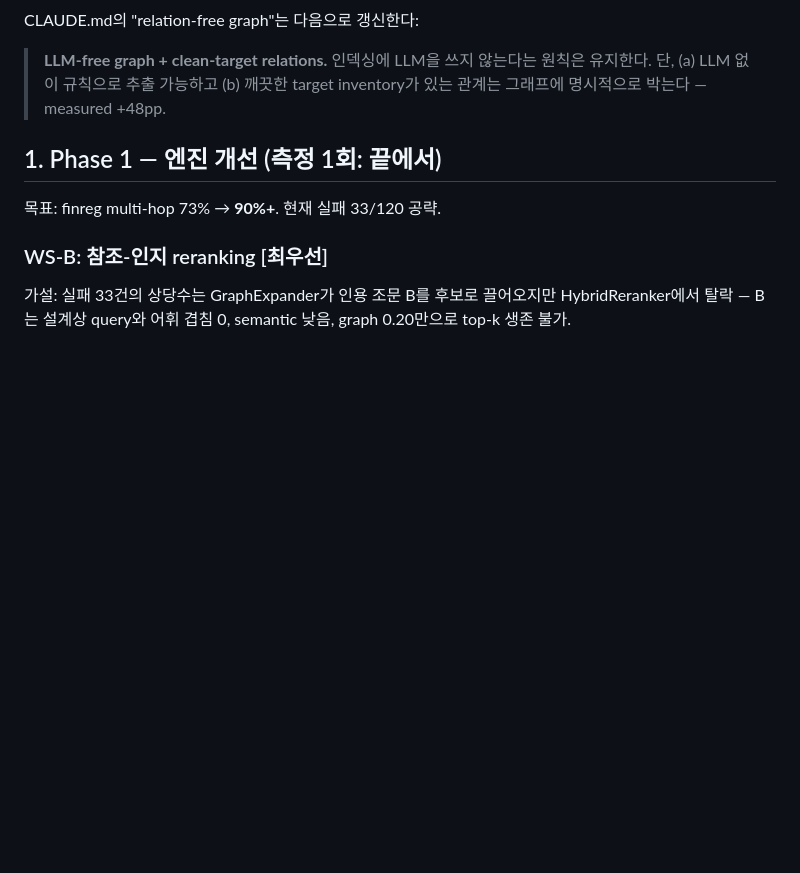
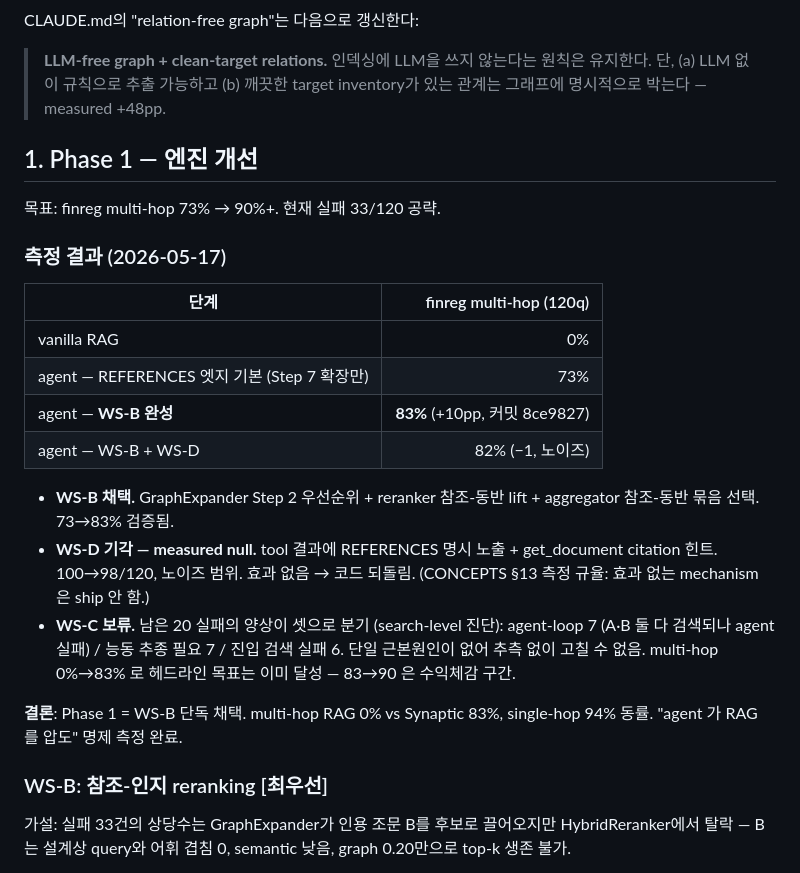
Before and after one commit to PlateerLab/synaptic-memory, a Markdown page: docs/PLAN-v0.24-relation-enrichment.md, the part around the change. Drawn GitHub-style; blank space fills up the shorter version.

Commit message:
docs(v0.24): record Phase 1 measured results — WS-B adopted, WS-D rejected
finreg multi-hop: RAG 0% → agent 83% (WS-B). WS-D (reference annotation
in tool results) measured null (100→98/120) — reverted per CONCEPTS §13
measured-negative discipline. WS-C deferred: 20 residual failures have
no single root cause; headline goal already met.

Co-Authored-By: Claude Opus 4.7 (1M context) <noreply@anthropic.com>

```diff
--- a/docs/PLAN-v0.24-relation-enrichment.md
+++ b/docs/PLAN-v0.24-relation-enrichment.md
@@ -38,9 +38,31 @@ CLAUDE.md의 "relation-free graph"는 다음으로 갱신한다:
 > 원칙은 유지한다. 단, (a) LLM 없이 규칙으로 추출 가능하고 (b) 깨끗한 target
 > inventory가 있는 관계는 그래프에 명시적으로 박는다 — measured +48pp.
 
-## 1. Phase 1 — 엔진 개선 (측정 1회: 끝에서)
+## 1. Phase 1 — 엔진 개선
 
-목표: finreg multi-hop 73% → **90%+**. 현재 실패 33/120 공략.
+목표: finreg multi-hop 73% → 90%+. 현재 실패 33/120 공략.
+
+### 측정 결과 (2026-05-17)
+
+| 단계 | finreg multi-hop (120q) |
+|---|---:|
+| vanilla RAG | 0% |
+| agent — REFERENCES 엣지 기본 (Step 7 확장만) | 73% |
+| agent — **WS-B 완성** | **83%** (+10pp, 커밋 8ce9827) |
+| agent — WS-B + WS-D | 82% (−1, 노이즈) |
+
+- **WS-B 채택.** GraphExpander Step 2 우선순위 + reranker 참조-동반 lift +
+  aggregator 참조-동반 묶음 선택. 73→83% 검증됨.
+- **WS-D 기각 — measured null.** tool 결과에 REFERENCES 명시 노출 +
+  get_document citation 힌트. 100→98/120, 노이즈 범위. 효과 없음 →
+  코드 되돌림. (CONCEPTS §13 측정 규율: 효과 없는 mechanism 은 ship 안 함.)
+- **WS-C 보류.** 남은 20 실패의 양상이 셋으로 분기 (search-level 진단):
+  agent-loop 7 (A·B 둘 다 검색되나 agent 실패) / 능동 추종 필요 7 / 진입
+  검색 실패 6. 단일 근본원인이 없어 추측 없이 고칠 수 없음. multi-hop
+  0%→83% 로 헤드라인 목표는 이미 달성 — 83→90 은 수익체감 구간.
+
+**결론**: Phase 1 = WS-B 단독 채택. multi-hop RAG 0% vs Synaptic 83%,
+single-hop 94% 동률. "agent 가 RAG 를 압도" 명제 측정 완료.
 
 ### WS-B: 참조-인지 reranking  [최우선]
 
```
